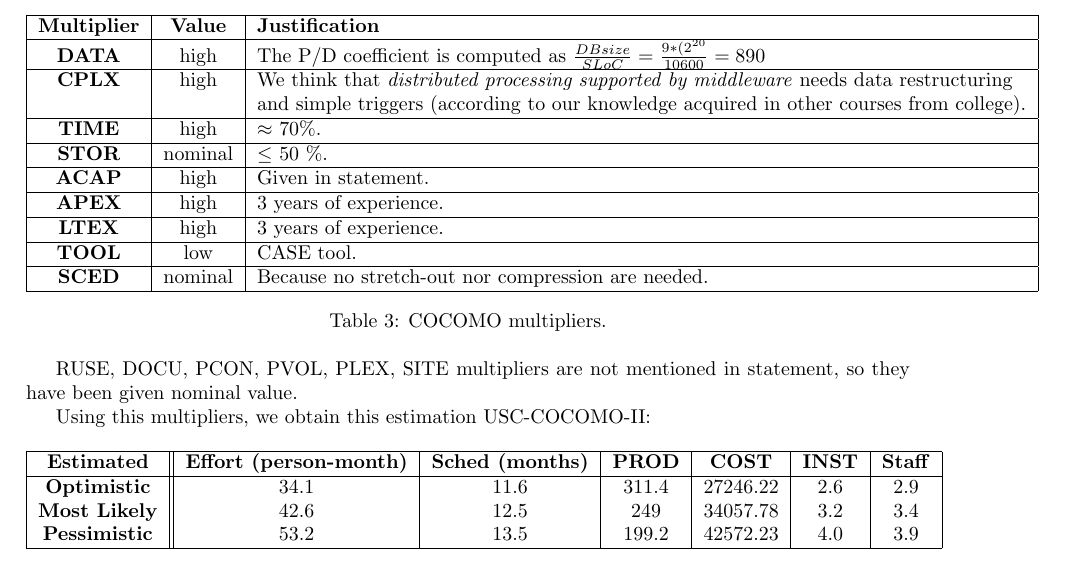
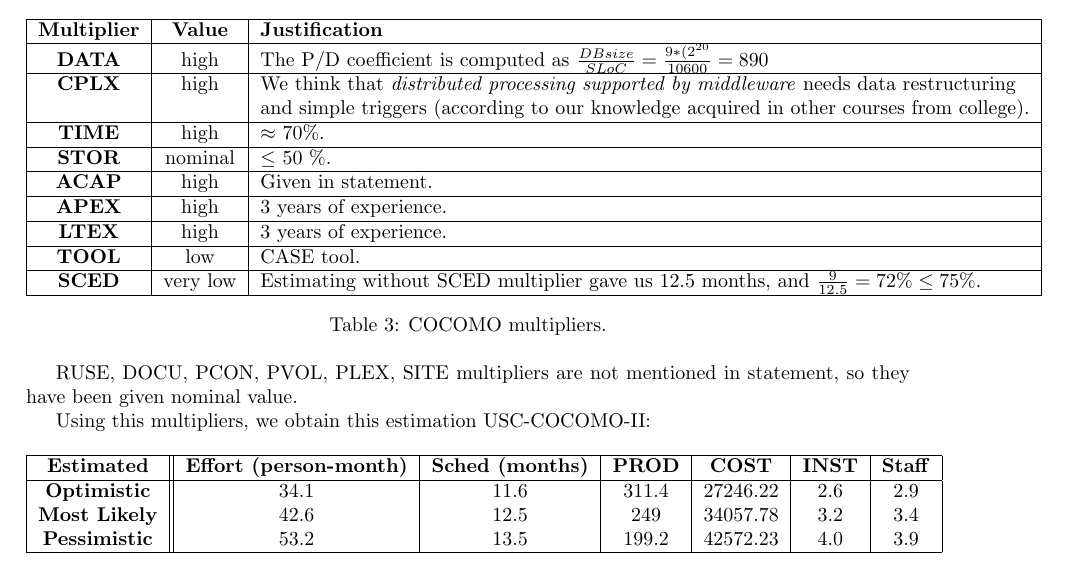
Before and after one commit to sgnip/Optional-3, a LaTeX document (SEPRO2451_Opt-assig-3_IMP_GJM_VDJS.tex, which reads Problem2.tex): part of page 3 of 4, cut so that both start at the same text. Compiled offline with pdfLaTeX.

Commit message:
SCED justification changed

```diff
--- a/Problem2.tex
+++ b/Problem2.tex
@@ -26,7 +26,7 @@ This are the values given to multipliers:
 \textbf{APEX} & high & 3 years of experience. \\ \hline
 \textbf{LTEX} & high & 3 years of experience. \\ \hline
 \textbf{TOOL} & low & CASE tool. \\ \hline
-\textbf{SCED} & nominal & Because no stretch-out nor compression are needed. \\ \hline
+\textbf{SCED} & very low & Estimating without SCED multiplier gave us 12.5 months, and $\frac{9}{12.5}=72\% \leq 75\%$. \\\hline
 \end{tabular}
 \caption{COCOMO multipliers.}
 \label{tblMultipliersProblem2}
```
